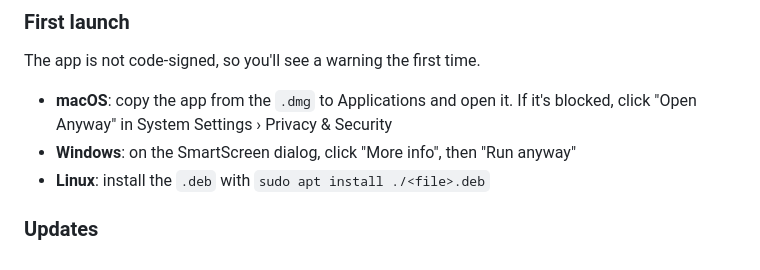
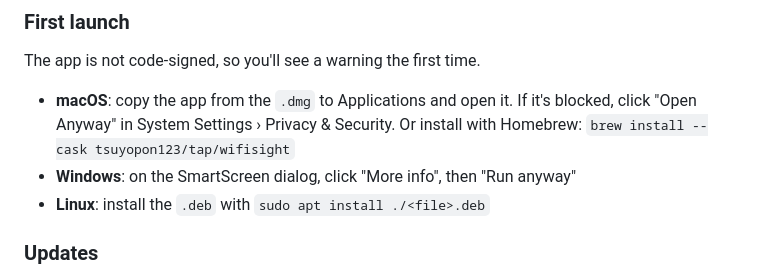
Before and after one commit to tsuyopon123/wifisight, a Markdown page: README.md, the part around the change. Rendered like a GitHub page.

```diff
--- a/README.md
+++ b/README.md
@@ -72,7 +72,7 @@ Download the file for your platform from [Releases](https://github.com/tsuyopon1
 
 The app is not code-signed, so you'll see a warning the first time.
 
-- **macOS**: copy the app from the `.dmg` to Applications and open it. If it's blocked, click "Open Anyway" in System Settings › Privacy & Security
+- **macOS**: copy the app from the `.dmg` to Applications and open it. If it's blocked, click "Open Anyway" in System Settings › Privacy & Security. Or install with Homebrew: `brew install --cask tsuyopon123/tap/wifisight`
 - **Windows**: on the SmartScreen dialog, click "More info", then "Run anyway"
 - **Linux**: install the `.deb` with `sudo apt install ./<file>.deb`
 
```
Also changed, not shown: README.ja.md (+1 -1 lines).
